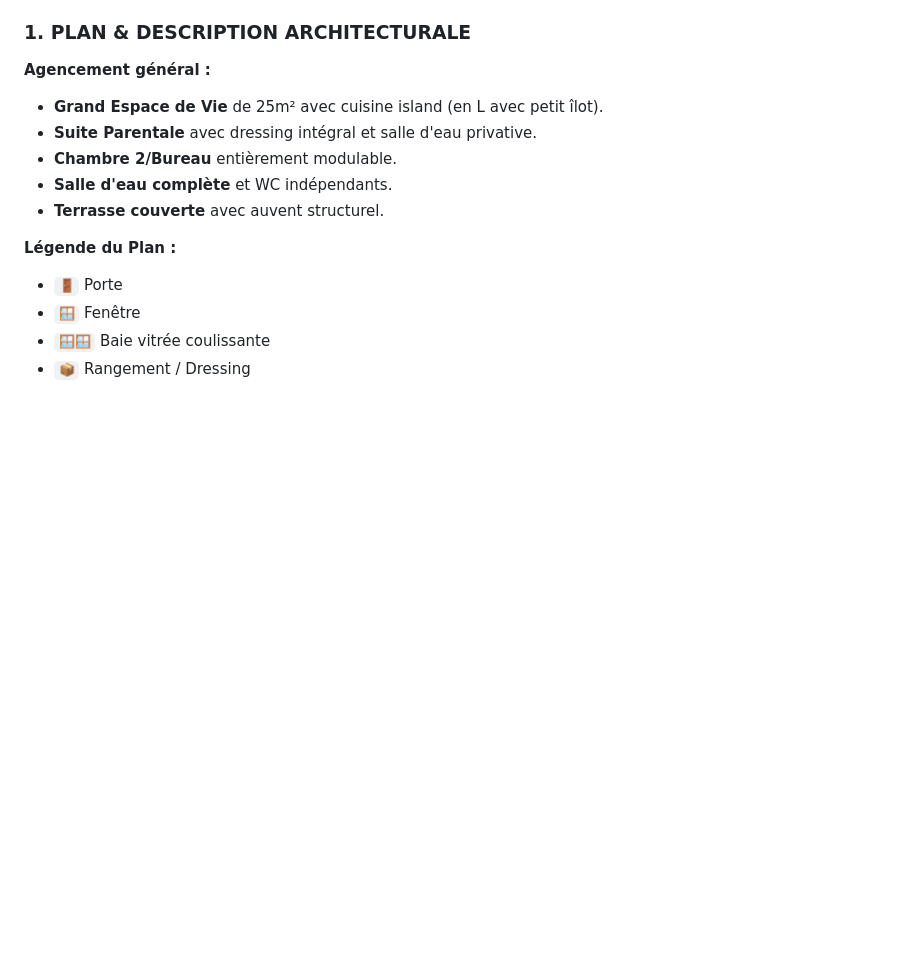
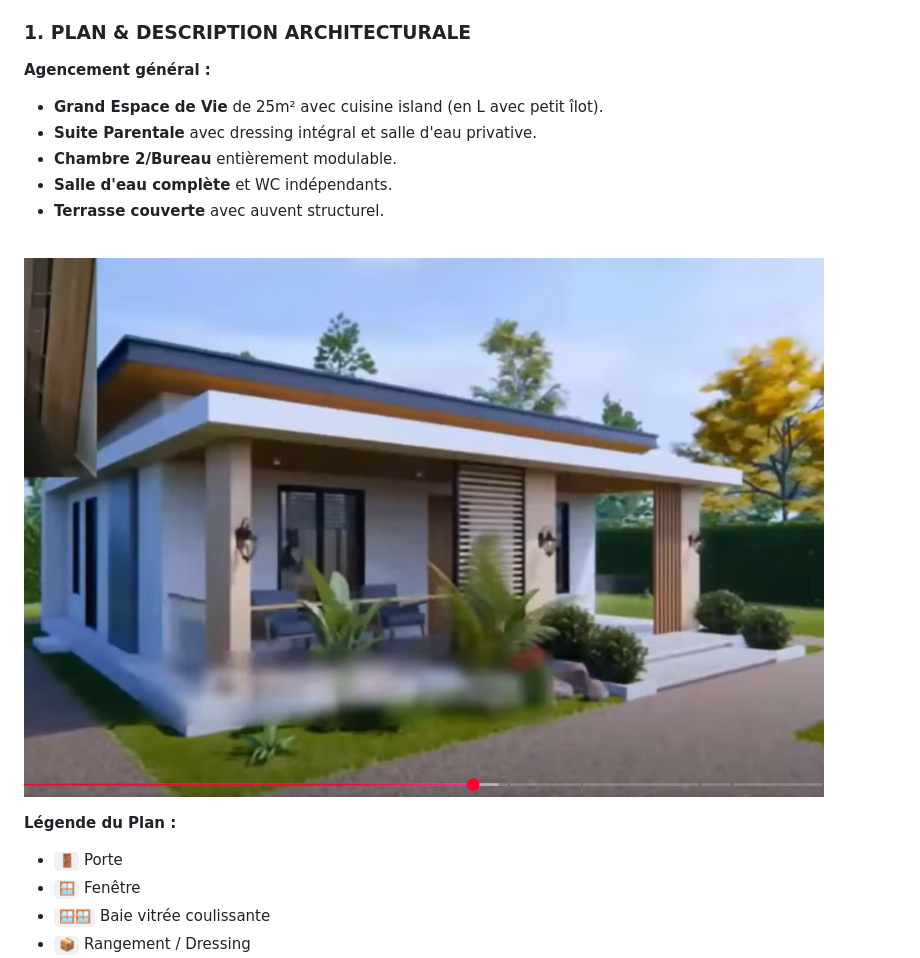
Before and after one commit to sanogotech/maisonlowcostbooster, a Markdown page: Projet10Millions60m2/README.md, the part around the change. Rendered like a GitHub page; blank space fills up the shorter version.

```diff
--- a/Projet10Millions60m2/README.md
+++ b/Projet10Millions60m2/README.md
@@ -20,6 +20,8 @@
 *   **Chambre 2/Bureau** entièrement modulable.
 *   **Salle d'eau complète** et WC indépendants.
 *   **Terrasse couverte** avec auvent structurel.
+
+![Plan  Face Maison](https://github.com/sanogotech/maisonlowcostbooster/blob/main/images/PlanFaceMaison.png)
 
 **Légende du Plan :**
 *   `🚪` Porte
```
